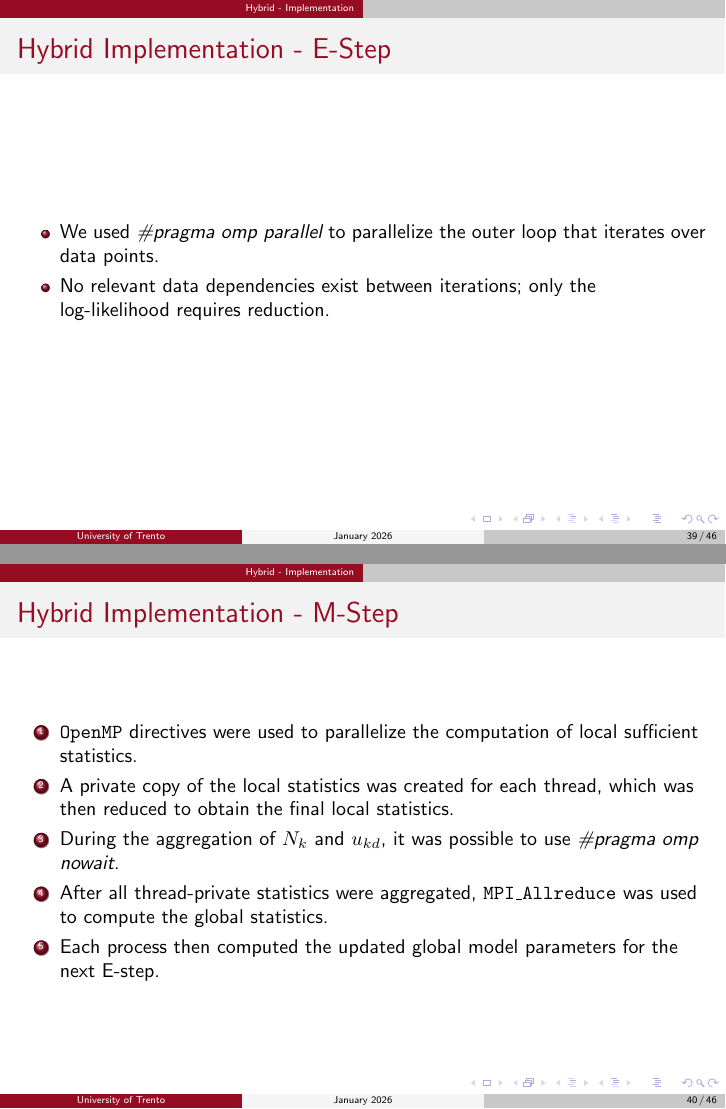
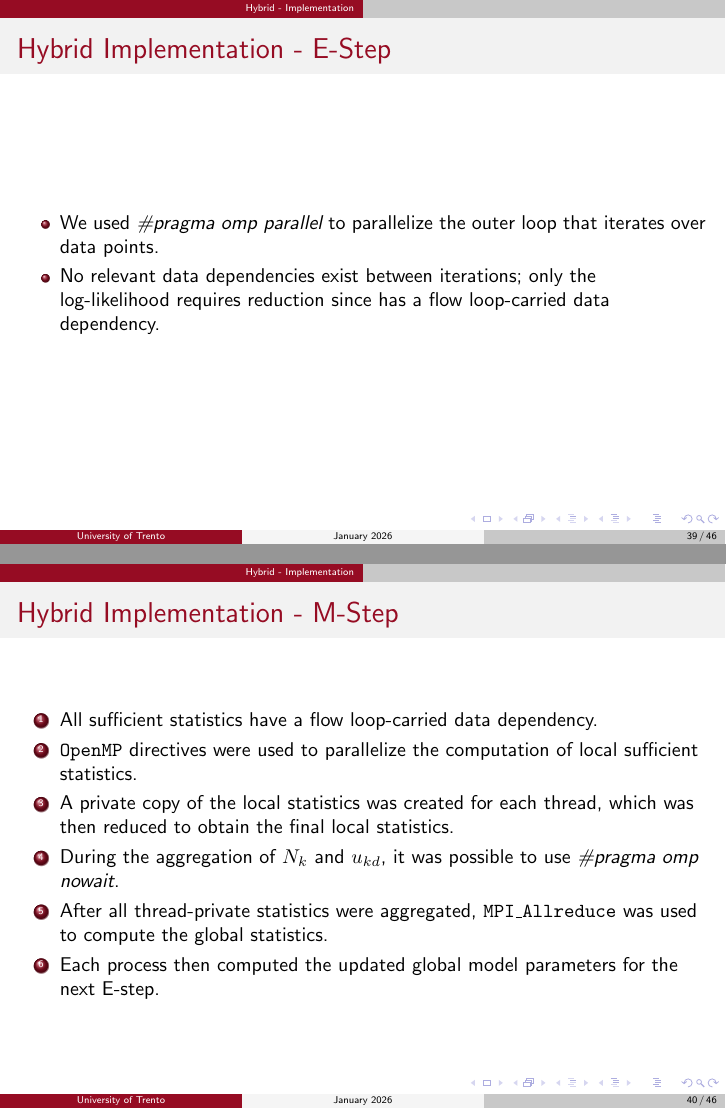
Before and after one commit to 446f6e6e79/Parallel-EM-Clustering, LaTeX slides (docs/presentation/presentation.tex, which reads docs/presentation/chapters/hybrid_implementation.tex): pages 39 and 40 of 46, joined at a grey line. Compiled offline with pdfLaTeX.

Commit message:
Added data dependecies comments

```diff
--- a/docs/presentation/chapters/hybrid_implementation.tex
+++ b/docs/presentation/chapters/hybrid_implementation.tex
@@ -12,7 +12,7 @@
         \centering
         \begin{itemize}
             \item We used \emph{\#pragma omp parallel} to parallelize the outer loop that iterates over data points.
-            \item No relevant data dependencies exist between iterations; only the log-likelihood requires reduction.
+            \item No relevant data dependencies exist between iterations; only the log-likelihood requires reduction since has a flow loop-carried data dependency.
         \end{itemize}
         % Remember to talk about SIMD for Gaussian density computation
     \end{frame}
@@ -20,6 +20,7 @@
     \begin{frame}{Hybrid Implementation - M-Step}
         \centering
         \begin{enumerate}
+            \item All sufficient statistics have a flow loop-carried data dependency.
             \item \texttt{OpenMP} directives were used to parallelize the computation of local sufficient statistics.
             \item A private copy of the local statistics was created for each thread, which was then reduced to obtain the final local statistics.
             \item During the aggregation of $N_k$ and $u_{kd}$, it was possible to use \emph{\#pragma omp nowait}.
```
